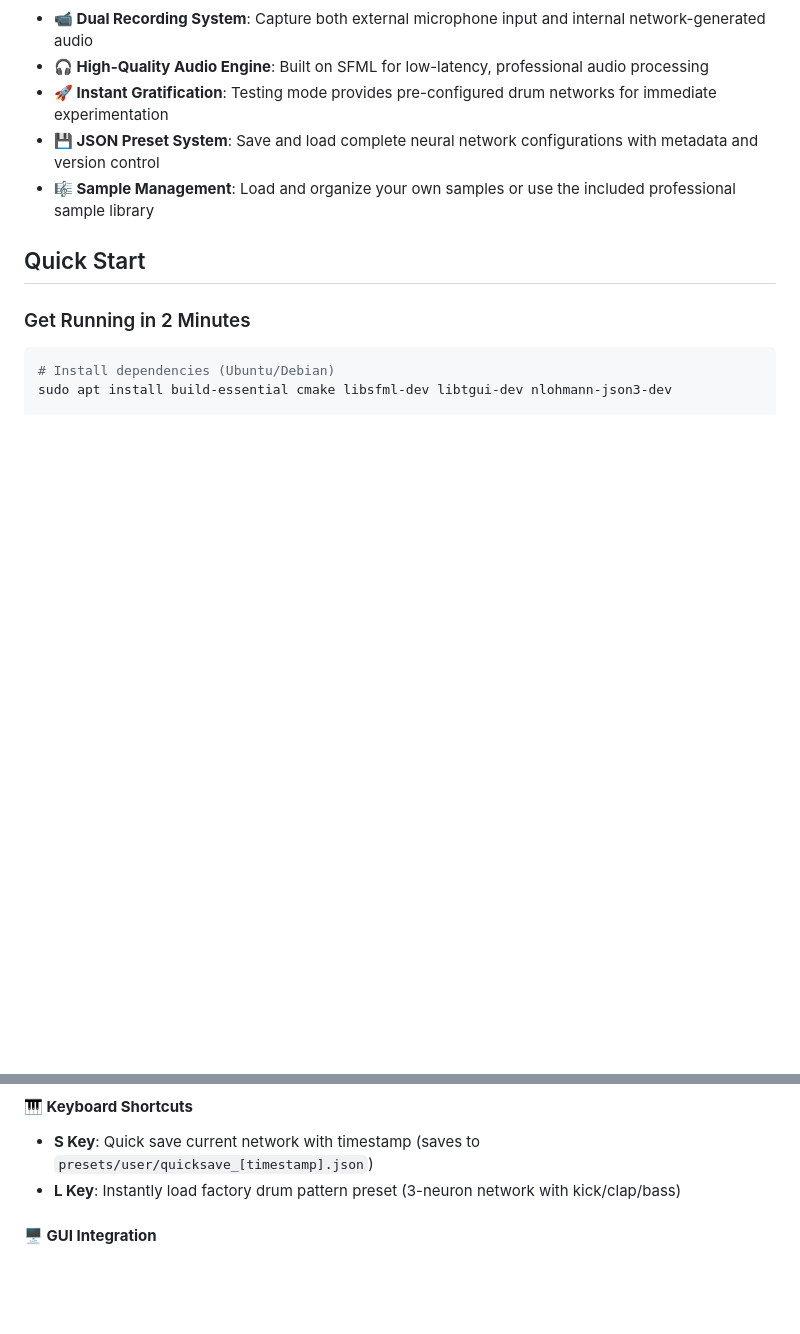
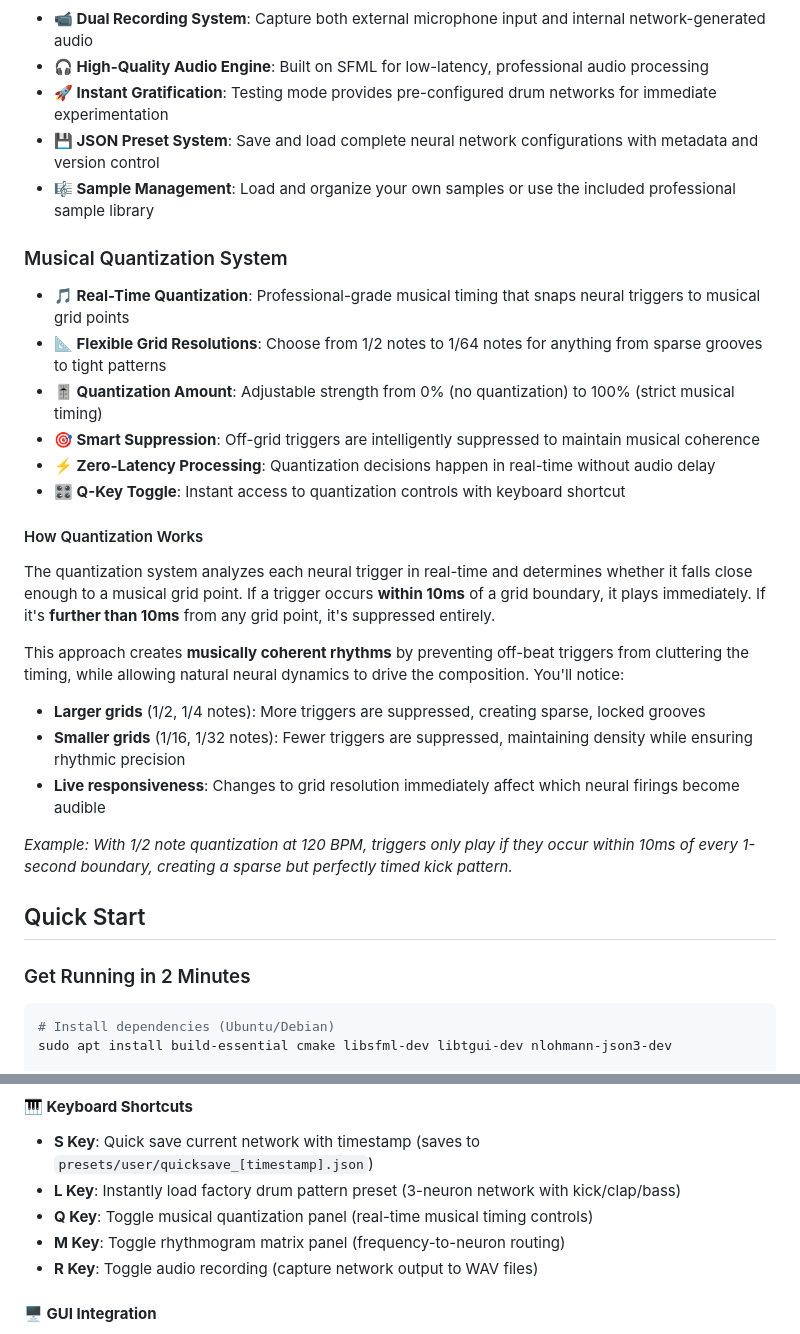
Before and after one commit to jaakkopee/neuronSeqSampler, a Markdown page: README.md, 2 parts joined by grey strips. GitHub-like rendering; blank space fills up the shorter version.

```diff
--- a/README.md
+++ b/README.md
@@ -59,6 +59,25 @@ This isn't just a traditional step sequencer - it's a living, breathing musical
 - **💾 JSON Preset System**: Save and load complete neural network configurations with metadata and version control
 - **🎼 Sample Management**: Load and organize your own samples or use the included professional sample library
 
+### Musical Quantization System
+- **🎵 Real-Time Quantization**: Professional-grade musical timing that snaps neural triggers to musical grid points
+- **📐 Flexible Grid Resolutions**: Choose from 1/2 notes to 1/64 notes for anything from sparse grooves to tight patterns
+- **🎚️ Quantization Amount**: Adjustable strength from 0% (no quantization) to 100% (strict musical timing)
+- **🎯 Smart Suppression**: Off-grid triggers are intelligently suppressed to maintain musical coherence
+- **⚡ Zero-Latency Processing**: Quantization decisions happen in real-time without audio delay
+- **🎛️ Q-Key Toggle**: Instant access to quantization controls with keyboard shortcut
+
+#### How Quantization Works
+The quantization system analyzes each neural trigger in real-time and determines whether it falls close enough to a musical grid point. If a trigger occurs **within 10ms** of a grid boundary, it plays immediately. If it's **further than 10ms** from any grid point, it's suppressed entirely.
+
+This approach creates **musically coherent rhythms** by preventing off-beat triggers from cluttering the timing, while allowing natural neural dynamics to drive the composition. You'll notice:
+
+- **Larger grids** (1/2, 1/4 notes): More triggers are suppressed, creating sparse, locked grooves
+- **Smaller grids** (1/16, 1/32 notes): Fewer triggers are suppressed, maintaining density while ensuring rhythmic precision
+- **Live responsiveness**: Changes to grid resolution immediately affect which neural firings become audible
+
+*Example: With 1/2 note quantization at 120 BPM, triggers only play if they occur within 10ms of every 1-second boundary, creating a sparse but perfectly timed kick pattern.*
+
 ## Quick Start
 
 ### Get Running in 2 Minutes
@@ -390,6 +447,9 @@ The JSON preset system provides professional-grade save/load functionality for c
 #### **🎹 Keyboard Shortcuts**
 - **S Key**: Quick save current network with timestamp (saves to `presets/user/quicksave_[timestamp].json`)
 - **L Key**: Instantly load factory drum pattern preset (3-neuron network with kick/clap/bass)
+- **Q Key**: Toggle musical quantization panel (real-time musical timing controls)
+- **M Key**: Toggle rhythmogram matrix panel (frequency-to-neuron routing)
+- **R Key**: Toggle audio recording (capture network output to WAV files)
 
 #### **🖥️ GUI Integration**
 - **Presets Menu**: Complete preset management system
```
Also changed, not shown: other parts of README.md (+40 -2 lines).
